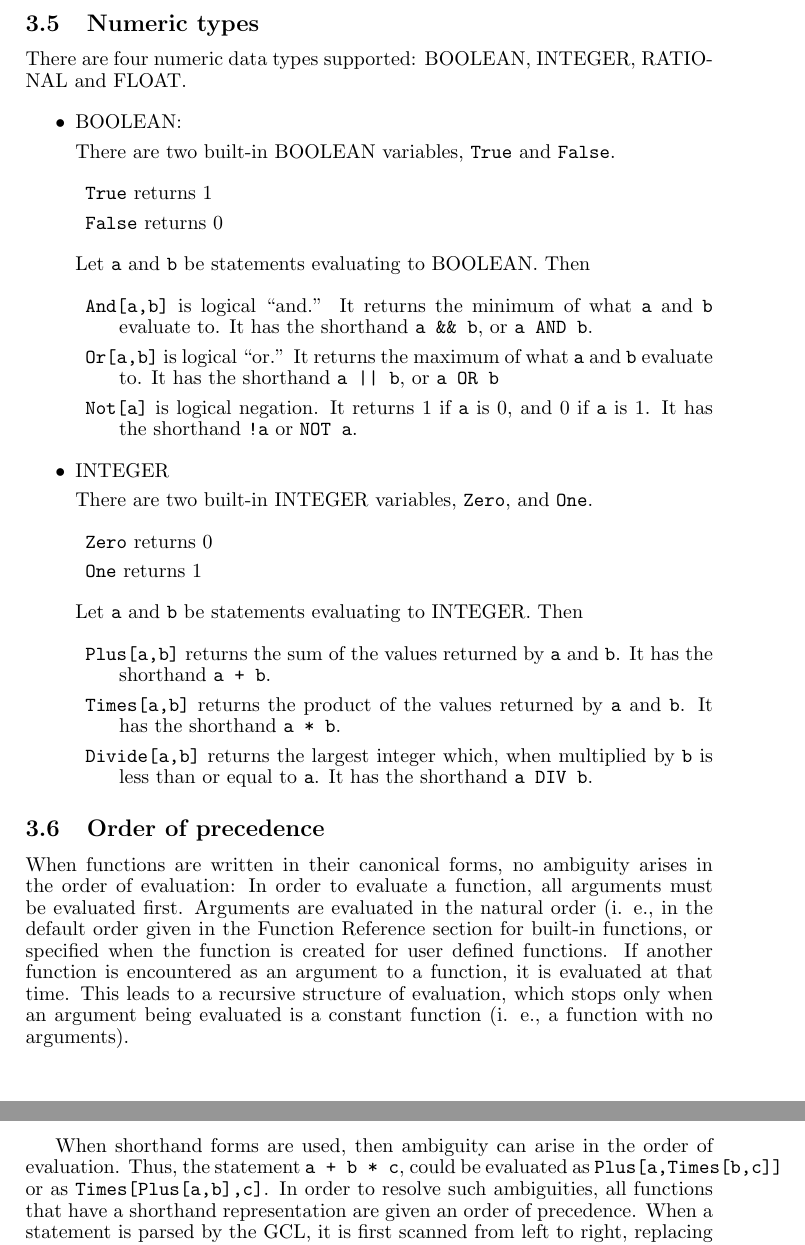
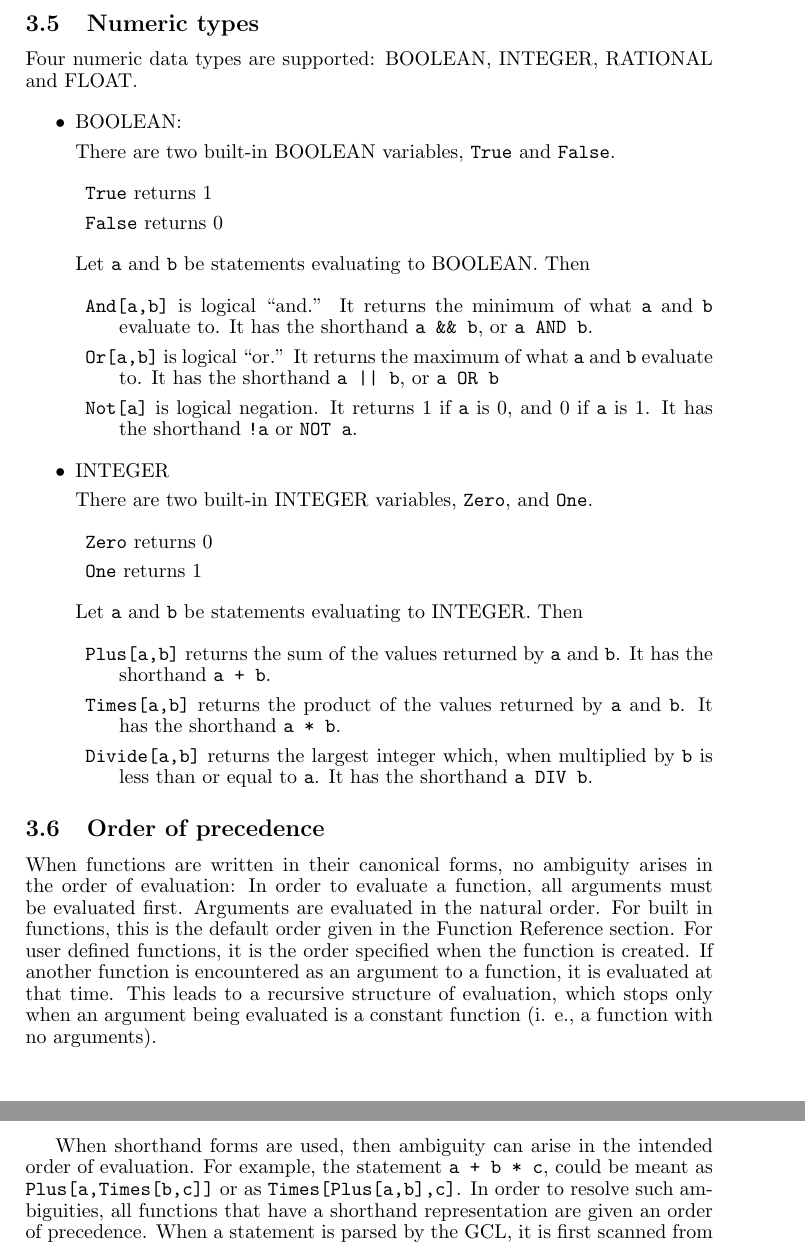
Before and after one commit to gambitproject/gambit, a LaTeX document (gclman.tex): two parts of pages 7 and 8 of 41, joined at a grey line, cut so that both start at the same text. Compiled offline with pdfLaTeX; a LaTeX package or settings file that is missing is left out; a missing bibliography style is replaced by a similar one.

Commit message:
minor changes to section on precedence

```diff
--- a/gclman.tex
+++ b/gclman.tex
@@ -377,7 +377,7 @@ is not, since the second element is a LIST(FLOAT).
 
 \subsection{Numeric types}
 
-There are four numeric data types supported: BOOLEAN, INTEGER,
+Four numeric data types are supported: BOOLEAN, INTEGER,
 RATIONAL and FLOAT.
 
 \begin{itemize}
@@ -446,19 +446,19 @@ the shorthand \verb+a DIV b+.
 \subsection{Order of precedence}
 
 When functions are written in their canonical forms, no ambiguity
-arises in the order of evaluation:  In order to evaluate a function,
+arises in the order of evaluation: In order to evaluate a function,
 all arguments must be evaluated first.  Arguments are evaluated in the
-natural order (i. e., in the default order given in the Function
-Reference section for built-in functions, or specified when the function is
-created for user defined functions.  If another function is
-encountered as an argument to a function, it is evaluated at that
-time.  This leads to a recursive structure of evaluation, which stops
-only when an argument being evaluated is a constant function (i. e., a
-function with no arguments).
-
-When shorthand forms are used, then ambiguity can arise in the order
-of evaluation.  Thus, the statement \verb&a + b * c&, could be
-evaluated as \verb+Plus[a,Times[b,c]]+ or as
+natural order.  For built in functions, this is the default order
+given in the Function Reference section.  For user defined functions,
+it is the order specified when the function is created.  If another
+function is encountered as an argument to a function, it is evaluated
+at that time.  This leads to a recursive structure of evaluation,
+which stops only when an argument being evaluated is a constant
+function (i. e., a function with no arguments).
+
+When shorthand forms are used, then ambiguity can arise in the
+intended order of evaluation.  For example, the statement \verb&a + b * c&,
+could be meant as \verb+Plus[a,Times[b,c]]+ or as
 \verb+Times[Plus[a,b],c]+.  In order to resolve such ambiguities, all
 functions that have a shorthand representation are given an order of
 precedence.  When a statement is parsed by the GCL, it is first
```
Also changed, not shown: gclman.tex (6 more changed lines).
